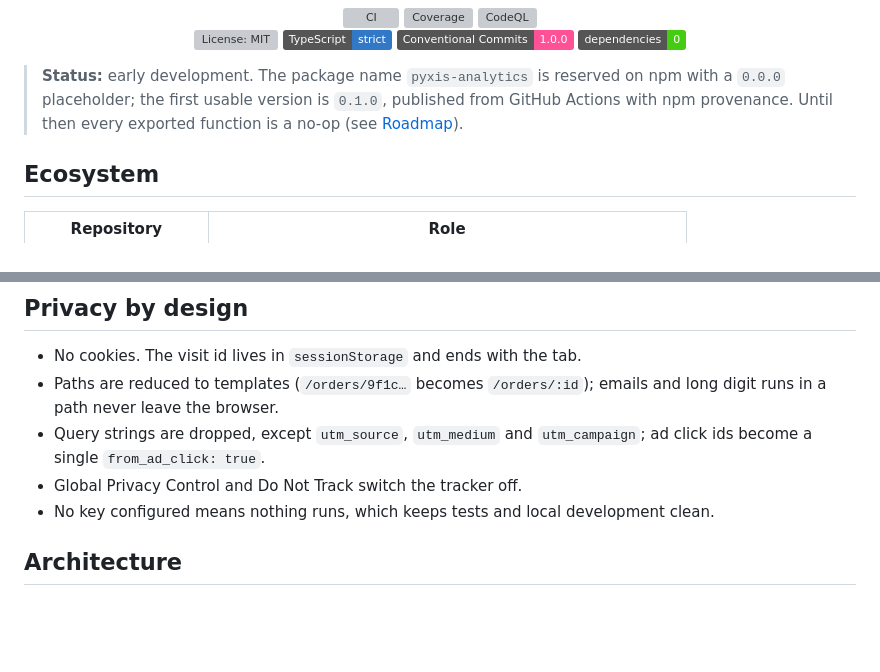
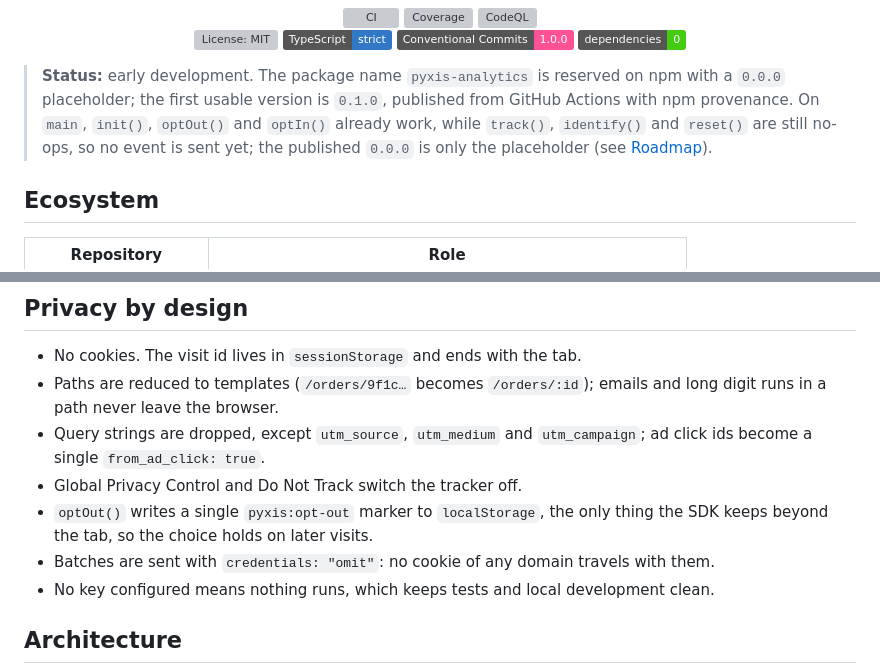
Before and after one commit to samuelcsantana/pyxis-sdk, a Markdown page: README.md, 2 parts joined by grey strips. Drawn GitHub-style; badges without logos; blank space fills up the shorter version; grey boxes are pictures that could not be loaded.

Commit message:
docs: describe what the core does today
The status note now says which functions already work and that no event is sent until track()
lands. The privacy section names the one value kept in localStorage, the opt-out marker, and
states that batches travel without credentials. The core roadmap item is checked.

```diff
--- a/README.md
+++ b/README.md
@@ -21,7 +21,9 @@ without cookies, without personal data and without a single runtime dependency.*
 
 > **Status:** early development. The package name `pyxis-analytics` is reserved on npm with a
 > `0.0.0` placeholder; the first usable version is `0.1.0`, published from GitHub Actions with npm
-> provenance. Until then every exported function is a no-op (see [Roadmap](#roadmap)).
+> provenance. On `main`, `init()`, `optOut()` and `optIn()` already work, while `track()`,
+> `identify()` and `reset()` are still no-ops, so no event is sent yet; the published `0.0.0` is
+> only the placeholder (see [Roadmap](#roadmap)).
 
 ## Ecosystem
 
@@ -72,6 +74,9 @@ reset();
 - Query strings are dropped, except `utm_source`, `utm_medium` and `utm_campaign`; ad click ids
   become a single `from_ad_click: true`.
 - Global Privacy Control and Do Not Track switch the tracker off.
+- `optOut()` writes a single `pyxis:opt-out` marker to `localStorage`, the only thing the SDK
+  keeps beyond the tab, so the choice holds on later visits.
+- Batches are sent with `credentials: "omit"`: no cookie of any domain travels with them.
 - No key configured means nothing runs, which keeps tests and local development clean.
 
 ## Architecture
```
Also changed, not shown: other parts of README.md (+2 -2 lines).
